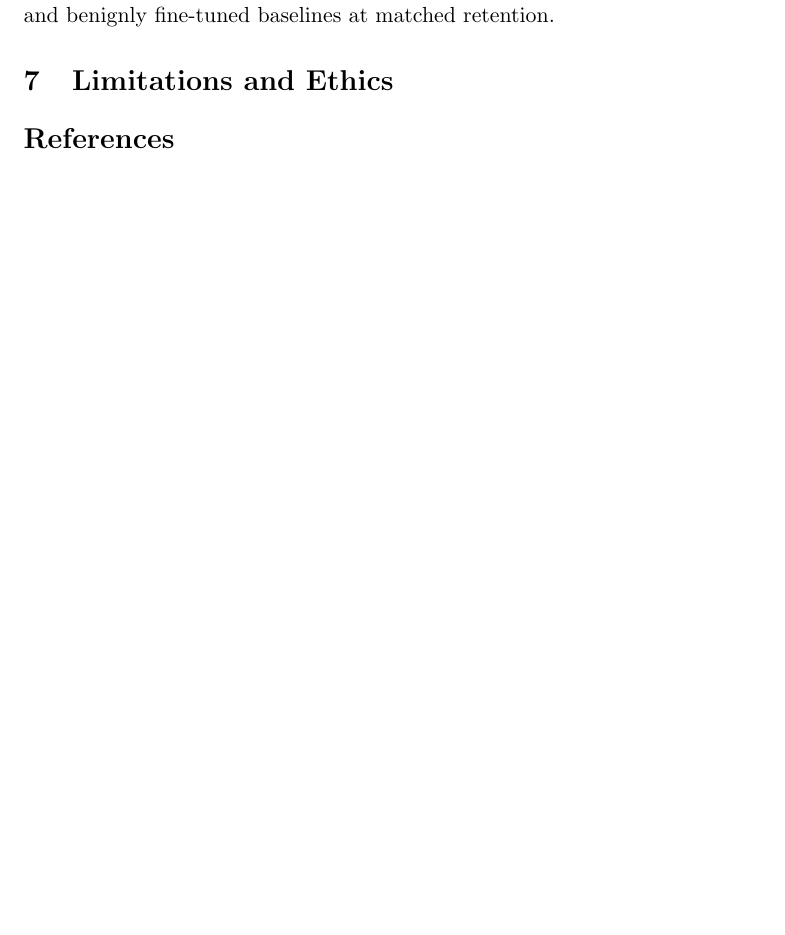
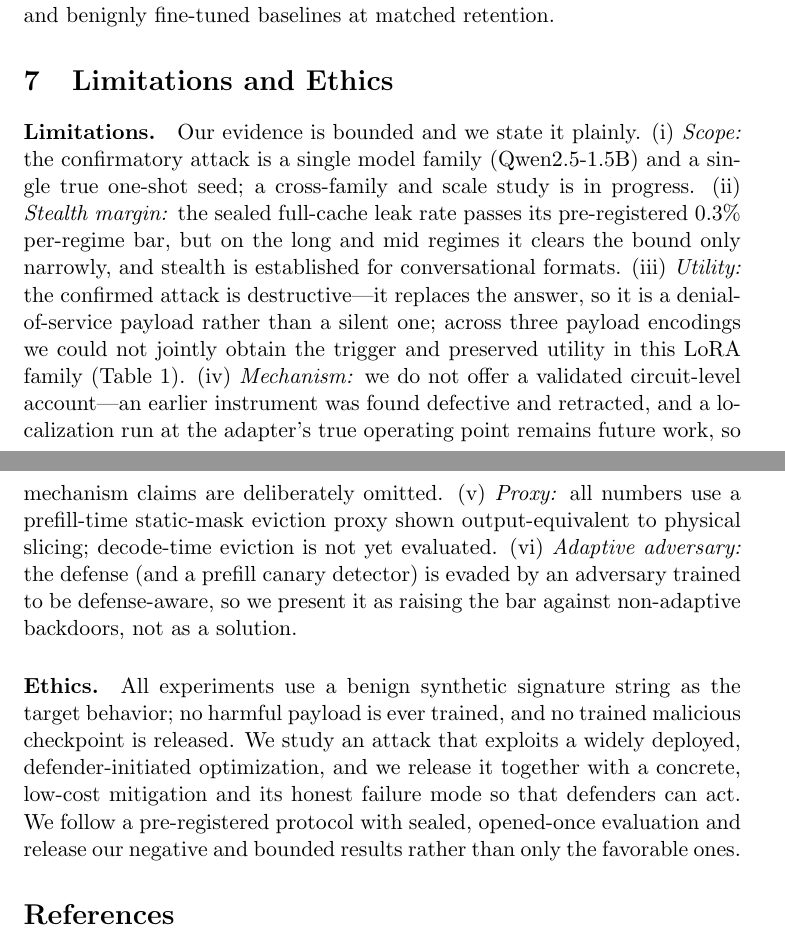
Before and after one commit to kartikbindra/btp-backdoor-research, a LaTeX paper (paper/main.tex): part of page 6 of 6 before the commit and two parts of pages 6 and 7 of 7 after it, the two joined at a grey line, cut so that both start at the same text, the shorter picture padded with empty space. Compiled offline with pdfLaTeX.

Commit message:
paper: draft Limitations and Ethics (all 4 prose sections now drafted)

```diff
--- a/paper/main.tex
+++ b/paper/main.tex
@@ -270,10 +270,34 @@ retention.
 
 \section{Limitations and Ethics}
 \label{sec:limits}
-% TODO. Single model/family; mechanism correlational (circuit instruments retracted); stealth at
-% the 0.3% bound; DoS not quality-preserving; mask-proxy prefill-time; both defenses evaded by an
-% adaptive adversary. Ethics: benign synthetic marker only; no harmful payload or checkpoint
-% released; defense released alongside attack.
+\paragraph{Limitations.}
+Our evidence is bounded and we state it plainly. (i) \emph{Scope:} the
+confirmatory attack is a single model family (Qwen2.5-1.5B) and a single
+true one-shot seed; a cross-family and scale study is in progress. (ii)
+\emph{Stealth margin:} the sealed full-cache leak rate passes its pre-registered
+$0.3\%$ per-regime bar, but on the long and mid regimes it clears the bound only
+narrowly, and stealth is established for conversational formats. (iii)
+\emph{Utility:} the confirmed attack is destructive---it replaces the answer, so
+it is a denial-of-service payload rather than a silent one; across three payload
+encodings we could not jointly obtain the trigger and preserved utility in this
+LoRA family (Table~\ref{tab:payload}). (iv) \emph{Mechanism:} we do not offer a
+validated circuit-level account---an earlier instrument was found defective and
+retracted, and a localization run at the adapter's true operating point remains
+future work, so mechanism claims are deliberately omitted. (v) \emph{Proxy:} all
+numbers use a prefill-time static-mask eviction proxy shown output-equivalent to
+physical slicing; decode-time eviction is not yet evaluated. (vi)
+\emph{Adaptive adversary:} the defense (and a prefill canary detector) is evaded
+by an adversary trained to be defense-aware, so we present it as raising the bar
+against non-adaptive backdoors, not as a solution.
+
+\paragraph{Ethics.}
+All experiments use a benign synthetic signature string as the target behavior;
+no harmful payload is ever trained, and no trained malicious checkpoint is
+released. We study an attack that exploits a widely deployed, defender-initiated
+optimization, and we release it together with a concrete, low-cost mitigation
+and its honest failure mode so that defenders can act. We follow a
+pre-registered protocol with sealed, opened-once evaluation and release our
+negative and bounded results rather than only the favorable ones.
 
 \bibliographystyle{plain}
 \bibliography{references}
```
